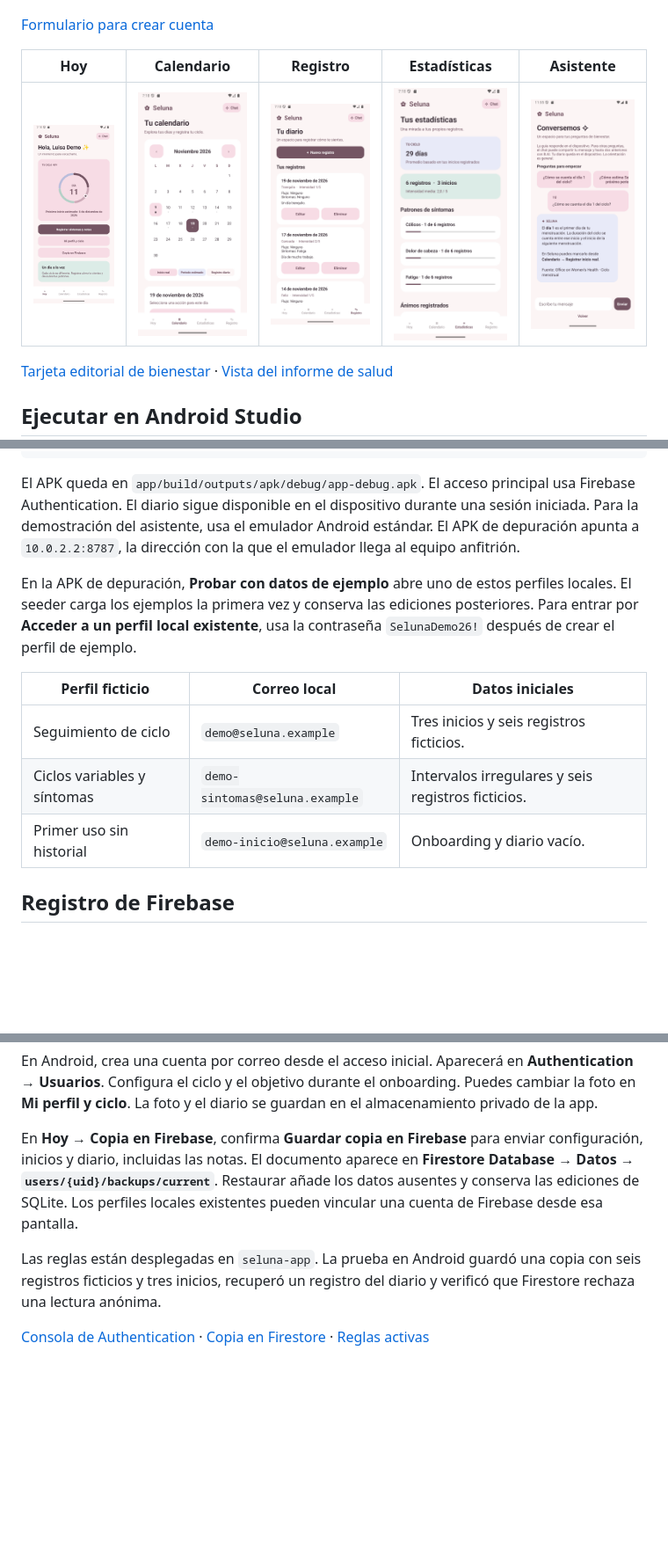
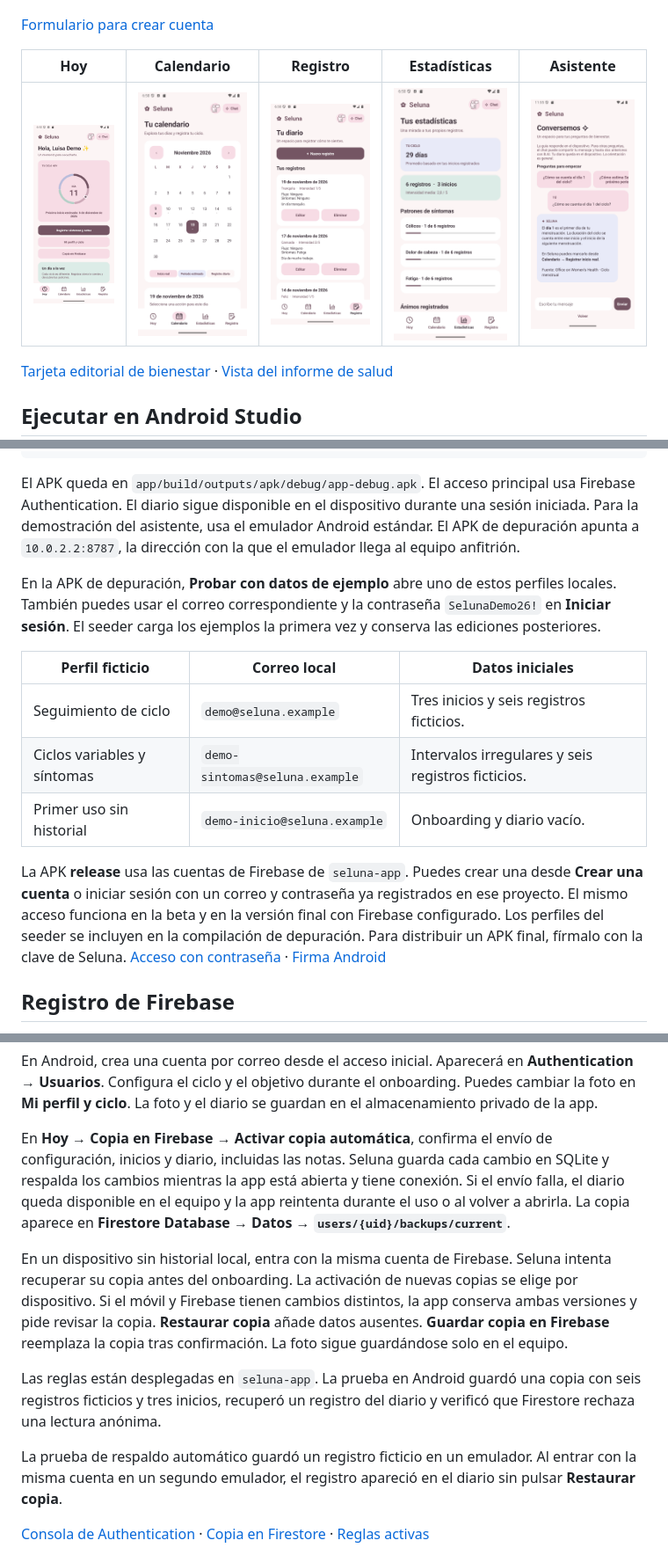
Before and after one commit to 123LUISAV/seluna, a Markdown page: README.md, 3 parts joined by grey strips. Shown at 88% size. Drawn GitHub-style; pictures changed too: docs/capturas/calendario.png, docs/capturas/estadisticas.png, docs/capturas/hoy.png; blank space fills up the shorter version.

Commit message:
docs: actualizar respaldo y hoja de ruta

```diff
--- a/README.md
+++ b/README.md
@@ -33,13 +33,15 @@ Abre esta carpeta como proyecto, usa JDK 17 y Android SDK 35, selecciona la vari
 
 El APK queda en `app/build/outputs/apk/debug/app-debug.apk`. El acceso principal usa Firebase Authentication. El diario sigue disponible en el dispositivo durante una sesión iniciada. Para la demostración del asistente, usa el emulador Android estándar. El APK de depuración apunta a `10.0.2.2:8787`, la dirección con la que el emulador llega al equipo anfitrión.
 
-En la APK de depuración, **Probar con datos de ejemplo** abre uno de estos perfiles locales. El seeder carga los ejemplos la primera vez y conserva las ediciones posteriores. Para entrar por **Acceder a un perfil local existente**, usa la contraseña `SelunaDemo26!` después de crear el perfil de ejemplo.
+En la APK de depuración, **Probar con datos de ejemplo** abre uno de estos perfiles locales. También puedes usar el correo correspondiente y la contraseña `SelunaDemo26!` en **Iniciar sesión**. El seeder carga los ejemplos la primera vez y conserva las ediciones posteriores.
 
 | Perfil ficticio | Correo local | Datos iniciales |
 | --- | --- | --- |
 | Seguimiento de ciclo | `demo@seluna.example` | Tres inicios y seis registros ficticios. |
 | Ciclos variables y síntomas | `demo-sintomas@seluna.example` | Intervalos irregulares y seis registros ficticios. |
 | Primer uso sin historial | `demo-inicio@seluna.example` | Onboarding y diario vacío. |
+
+La APK **release** usa las cuentas de Firebase de `seluna-app`. Puedes crear una desde **Crear una cuenta** o iniciar sesión con un correo y contraseña ya registrados en ese proyecto. El mismo acceso funciona en la beta y en la versión final con Firebase configurado. Los perfiles del seeder se incluyen en la compilación de depuración. Para distribuir un APK final, fírmalo con la clave de Seluna. [Acceso con contraseña](https://firebase.google.com/docs/auth/android/password-auth) · [Firma Android](https://developer.android.com/studio/publish/app-signing)
 
 ## Registro de Firebase
 
@@ -56,9 +58,13 @@ Habilita **Authentication → Correo electrónico/contraseña** y usa **Cloud Fi
 
 En Android, crea una cuenta por correo desde el acceso inicial. Aparecerá en **Authentication → Usuarios**. Configura el ciclo y el objetivo durante el onboarding. Puedes cambiar la foto en **Mi perfil y ciclo**. La foto y el diario se guardan en el almacenamiento privado de la app.
 
-En **Hoy → Copia en Firebase**, confirma **Guardar copia en Firebase** para enviar configuración, inicios y diario, incluidas las notas. El documento aparece en **Firestore Database → Datos → `users/{uid}/backups/current`**. Restaurar añade los datos ausentes y conserva las ediciones de SQLite. Los perfiles locales existentes pueden vincular una cuenta de Firebase desde esa pantalla.
+En **Hoy → Copia en Firebase → Activar copia automática**, confirma el envío de configuración, inicios y diario, incluidas las notas. Seluna guarda cada cambio en SQLite y respalda los cambios mientras la app está abierta y tiene conexión. Si el envío falla, el diario queda disponible en el equipo y la app reintenta durante el uso o al volver a abrirla. La copia aparece en **Firestore Database → Datos → `users/{uid}/backups/current`**.
+
+En un dispositivo sin historial local, entra con la misma cuenta de Firebase. Seluna intenta recuperar su copia antes del onboarding. La activación de nuevas copias se elige por dispositivo. Si el móvil y Firebase tienen cambios distintos, la app conserva ambas versiones y pide revisar la copia. **Restaurar copia** añade datos ausentes. **Guardar copia en Firebase** reemplaza la copia tras confirmación. La foto sigue guardándose solo en el equipo.
 
 Las reglas están desplegadas en `seluna-app`. La prueba en Android guardó una copia con seis registros ficticios y tres inicios, recuperó un registro del diario y verificó que Firestore rechaza una lectura anónima.
+
+La prueba de respaldo automático guardó un registro ficticio en un emulador. Al entrar con la misma cuenta en un segundo emulador, el registro apareció en el diario sin pulsar **Restaurar copia**.
 
 [Consola de Authentication](docs/capturas/firebase-auth.png) · [Copia en Firestore](docs/capturas/firebase-firestore.png) · [Reglas activas](docs/capturas/firebase-reglas.png)
 
```
Also changed, not shown: docs/modelo-datos.md (+3 -1 lines), docs/plan.md (+5 -3 lines), 1 other file.
